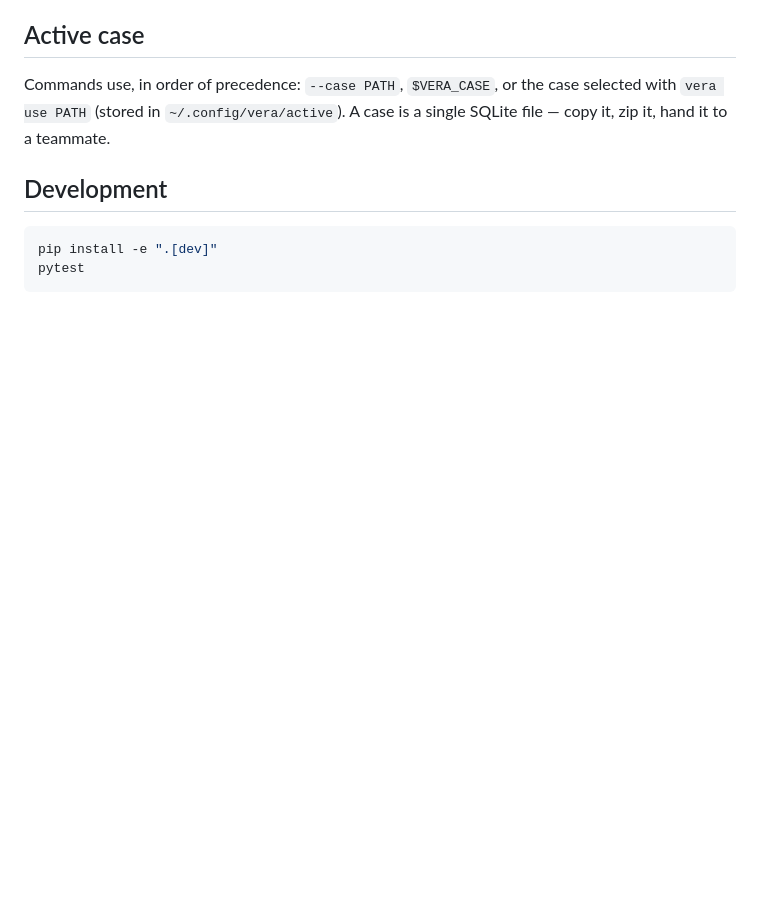
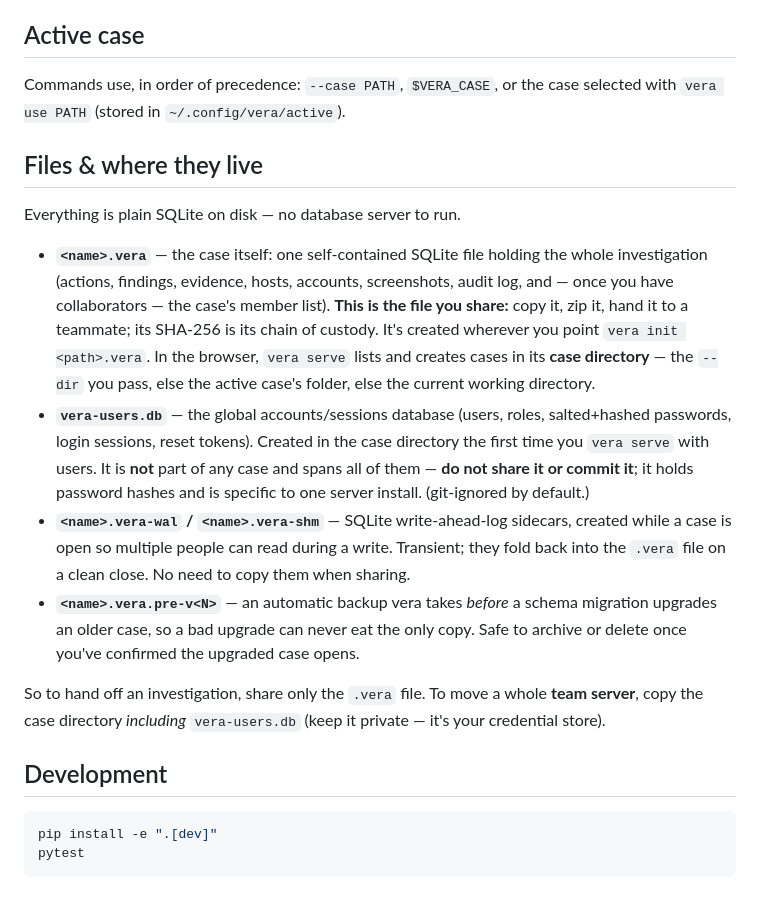
Before and after one commit to nebulae/vera, a Markdown page: README.md, the part around the change. Rendered like a GitHub page; blank space fills up the shorter version.

Commit message:
docs: document on-disk files — case .vera, global vera-users.db, sidecars
Make it clear what to share (only the .vera) vs keep private (vera-users.db,
the credential store), plus the WAL sidecars and pre-migration backups.

Co-Authored-By: Claude Fable 5 <noreply@anthropic.com>

```diff
--- a/README.md
+++ b/README.md
@@ -233,7 +233,36 @@ everything that was ever entered.
 
 Commands use, in order of precedence: `--case PATH`, `$VERA_CASE`, or the
 case selected with `vera use PATH` (stored in `~/.config/vera/active`).
-A case is a single SQLite file — copy it, zip it, hand it to a teammate.
+
+## Files & where they live
+
+Everything is plain SQLite on disk — no database server to run.
+
+- **`<name>.vera`** — the case itself: one self-contained SQLite file holding
+  the whole investigation (actions, findings, evidence, hosts, accounts,
+  screenshots, audit log, and — once you have collaborators — the case's member
+  list). **This is the file you share:** copy it, zip it, hand it to a
+  teammate; its SHA-256 is its chain of custody. It's created wherever you point
+  `vera init <path>.vera`. In the browser, `vera serve` lists and creates cases
+  in its **case directory** — the `--dir` you pass, else the active case's
+  folder, else the current working directory.
+- **`vera-users.db`** — the global accounts/sessions database (users, roles,
+  salted+hashed passwords, login sessions, reset tokens). Created in the case
+  directory the first time you `vera serve` with users. It is **not** part of
+  any case and spans all of them — **do not share it or commit it**; it holds
+  password hashes and is specific to one server install. (git-ignored by
+  default.)
+- **`<name>.vera-wal` / `<name>.vera-shm`** — SQLite write-ahead-log sidecars,
+  created while a case is open so multiple people can read during a write.
+  Transient; they fold back into the `.vera` file on a clean close. No need to
+  copy them when sharing.
+- **`<name>.vera.pre-v<N>`** — an automatic backup vera takes *before* a schema
+  migration upgrades an older case, so a bad upgrade can never eat the only
+  copy. Safe to archive or delete once you've confirmed the upgraded case opens.
+
+So to hand off an investigation, share only the `.vera` file. To move a whole
+**team server**, copy the case directory *including* `vera-users.db` (keep it
+private — it's your credential store).
 
 ## Development
 
```
